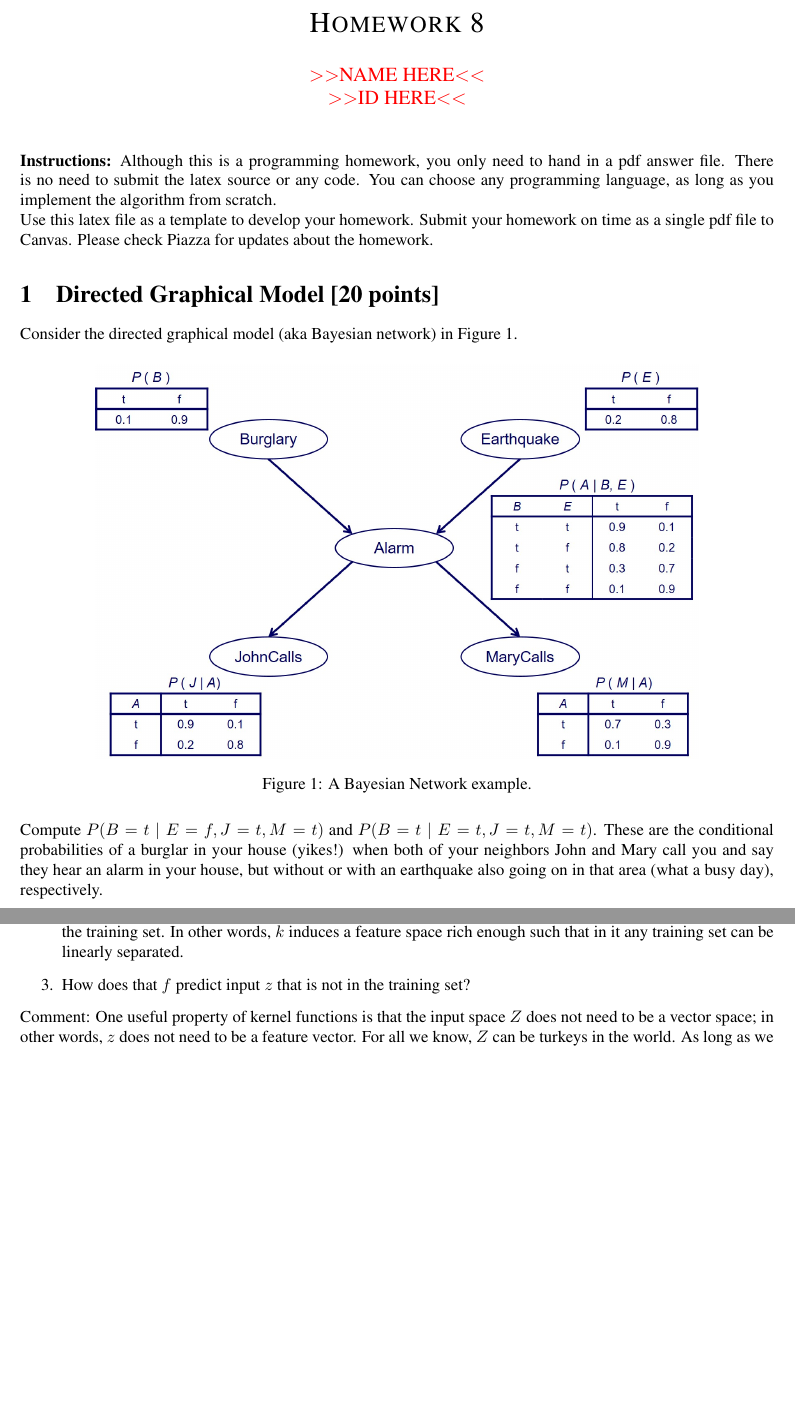
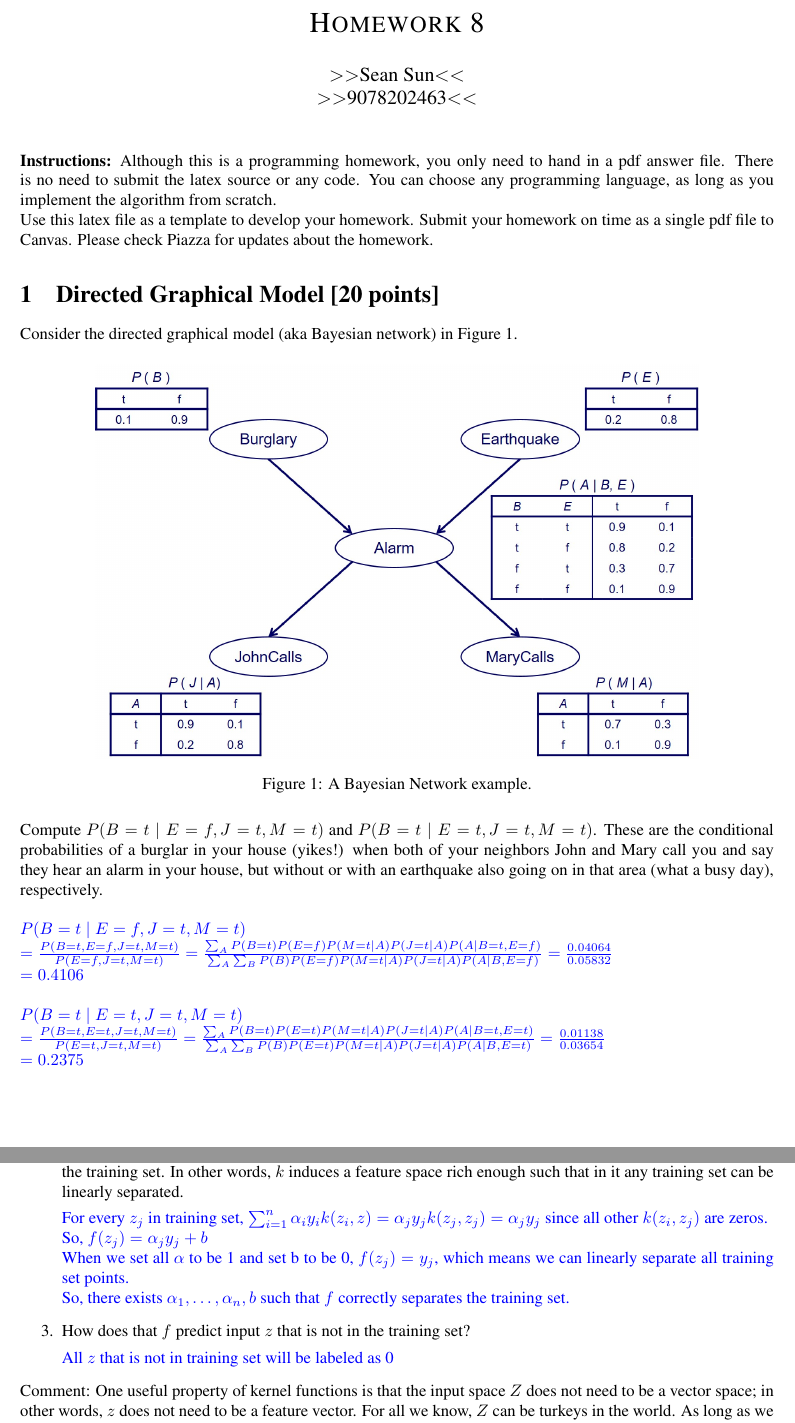
Before and after one commit to AbhimanyuKulkarni/ML_hws, a LaTeX problem sheet (hw8/hw8.tex): two parts of pages 1 and 2 of 3 before the commit and two parts of pages 1 and 3 of 4 after it, joined at a grey line, cut so that both start at the same text, the shorter picture padded with empty space. Compiled offline with pdfLaTeX.

Commit message:
PCA questions

```diff
--- a/hw8/hw8.tex
+++ b/hw8/hw8.tex
@@ -127,8 +127,8 @@
 %%% NOTE:  Replace 'NAME HERE' etc., and delete any "\red{}" wrappers (so it won't show up as red)
 
 \author{
-\red{$>>$NAME HERE$<<$} \\
-\red{$>>$ID HERE$<<$}\\
+$>>$Sean Sun$<<$ \\
+$>>$9078202463$<<$\\
 }
 
 \date{}
@@ -159,6 +159,23 @@ Consider the directed graphical model (aka Bayesian network) in Figure~\ref{fig:
 Compute $P(B=t \mid E=f,J=t,M=t)$ and $P(B=t \mid E=t,J=t,M=t)$.
 These are the conditional probabilities of a burglar in your house (yikes!) when both of your neighbors John and Mary call you and say they hear an alarm in your house, but without or with an earthquake also going on in that area (what a busy day), respectively.
 
+\begin{soln}
+
+$P(B=t \mid E=f,J=t,M=t)\\
+ = \frac{P(B=t, E=f,J=t,M=t)}{P(E=f,J=t,M=t) }
+ =
+\frac{\sum_A {P(B=t)P(E=f)P(M=t \mid A)P(J=t \mid A)P(A \mid B=t, E=f)}}
+{\sum_A {\sum_B P(B)P(E=f)P(M=t \mid A)P(J=t \mid A)P(A \mid B, E=f)}}
+= \frac{0.04064}{0.05832}
+\\= 0.4106 $\\\\
+$P(B=t \mid E=t,J=t,M=t)
+\\= \frac{P(B=t, E=t,J=t,M=t)}{P(E=t,J=t,M=t)}
+ =
+\frac{\sum_A {P(B=t)P(E=t)P(M=t \mid A)P(J=t \mid A)P(A \mid B=t, E=t)}}
+{\sum_A {\sum_B P(B)P(E=t)P(M=t \mid A)P(J=t \mid A)P(A \mid B, E=t)}}= \frac{0.01138}{0.03654}
+\\=0.2375
+ $
+\end{soln}
 
 \section{Chow-Liu Algorithm [20 pts]}
 Suppose we wish to construct a directed graphical model for 3 features $X$, $Y$, and $Z$ using the Chow-Liu algorithm. We are given data from 100 independent experiments where each feature is binary and takes value $T$ or $F$. Below is a table summarizing the observations of the experiment:
@@ -214,8 +259,20 @@ $$f(z) = \sum_{i=1}^n \alpha_i y_i k(z_i, z) + b.$$
 Recall the label prediction is $\sgn(f(z))$.
 Prove that there exists $\alpha_1, \ldots, \alpha_n, b$ such that $f$ correctly separates the training set.
 In other words, $k$ induces a feature space rich enough such that in it any training set can be linearly separated.
+\begin{soln}
+
+For every $z_{j}$ in training set, $ \sum_{i=1}^n \alpha_i y_i k(z_i, z) =  \alpha_j y_j k(z_j, z_j) = \alpha_j y_j$ since all other $k(z_i, z_j)$ are zeros.\\
+So, $f(z_{j}) = \alpha_j y_j + b$\\
+When we set all $\alpha$ to be 1 and set b to be 0, $f(z_{j}) = y_j$, which means we can linearly separate all training set points.\\
+So, there exists $\alpha_1, \ldots, \alpha_n, b$ such that $f$ correctly separates the training set.
+\end{soln}
+
 
 \item How does that $f$ predict input $z$ that is not in the training set?
+
+\begin{soln}
+All $z$ that is not in training set will be labeled as 0
+\end{soln}
 
 \end{enumerate}
 
```
Also changed, not shown: course materials/after midterm/13_reinforcement-learning(no bellman equ?!).pdf (deleted), course materials/after midterm/13_reinforcement-learning.pdf (deleted), hw8/eight.png (added), hw8/hw8.pdf (added), hw8/q25.png (added), hw8/q42.png (added), hw8/three.png (added), hw8/hw8.tex (49 more changed lines), 8 other files.
